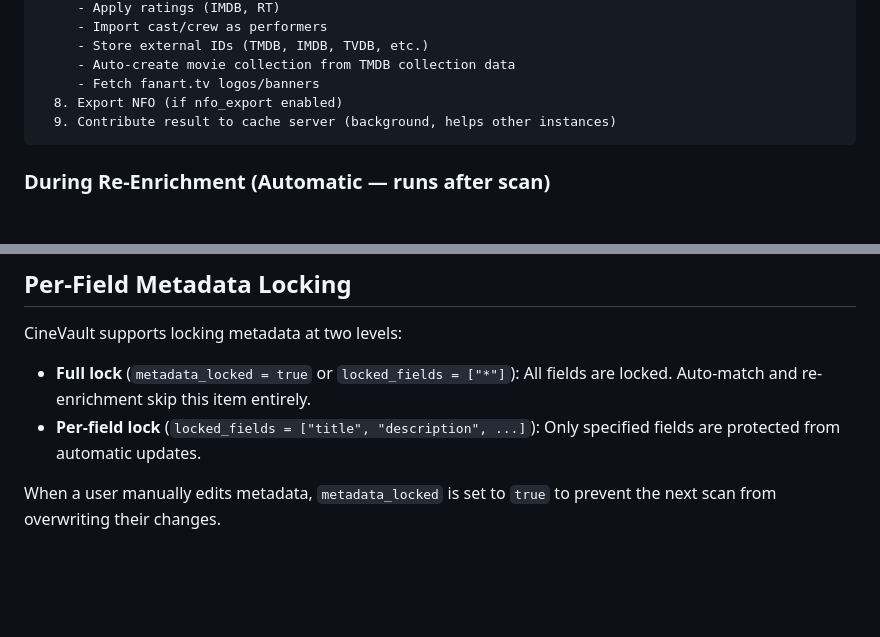
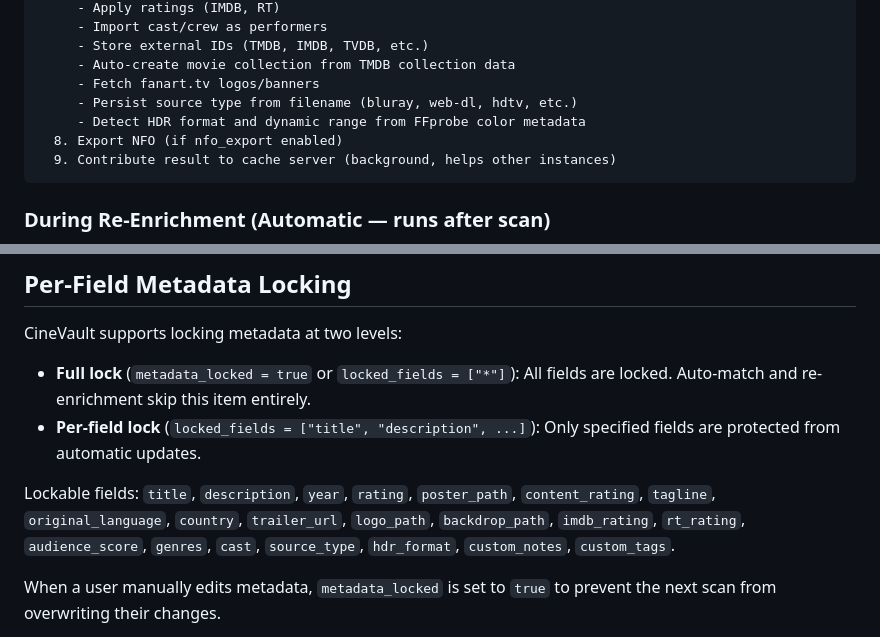
Before and after one commit to JustinTDCT/CineVault, a Markdown page: docs/METADATA.MD, 2 parts joined by grey strips. Rendered like a GitHub page; blank space fills up the shorter version.

````diff
--- a/docs/METADATA.MD
+++ b/docs/METADATA.MD
@@ -155,6 +155,8 @@ For each new media file:
      - Store external IDs (TMDB, IMDB, TVDB, etc.)
      - Auto-create movie collection from TMDB collection data
      - Fetch fanart.tv logos/banners
+     - Persist source type from filename (bluray, web-dl, hdtv, etc.)
+     - Detect HDR format and dynamic range from FFprobe color metadata
   8. Export NFO (if nfo_export enabled)
   9. Contribute result to cache server (background, helps other instances)
 ```
@@ -205,6 +207,8 @@ CineVault supports locking metadata at two levels:
 
 - **Full lock** (`metadata_locked = true` or `locked_fields = ["*"]`): All fields are locked. Auto-match and re-enrichment skip this item entirely.
 - **Per-field lock** (`locked_fields = ["title", "description", ...]`): Only specified fields are protected from automatic updates.
+
+Lockable fields: `title`, `description`, `year`, `rating`, `poster_path`, `content_rating`, `tagline`, `original_language`, `country`, `trailer_url`, `logo_path`, `backdrop_path`, `imdb_rating`, `rt_rating`, `audience_score`, `genres`, `cast`, `source_type`, `hdr_format`, `custom_notes`, `custom_tags`.
 
 When a user manually edits metadata, `metadata_locked` is set to `true` to prevent the next scan from overwriting their changes.
 
````
Also changed, not shown: other parts of docs/METADATA.MD (+7 -2 lines), docs/FILE-PARSING.MD (+8 -6 lines).
